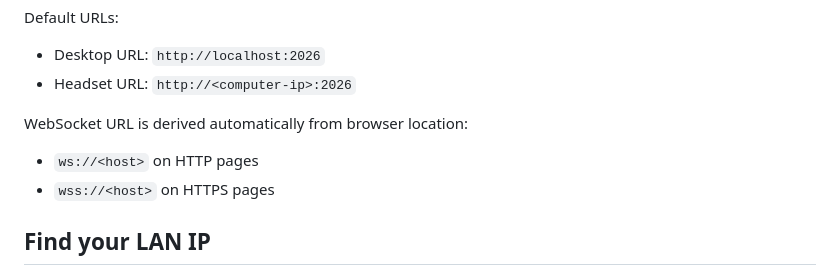
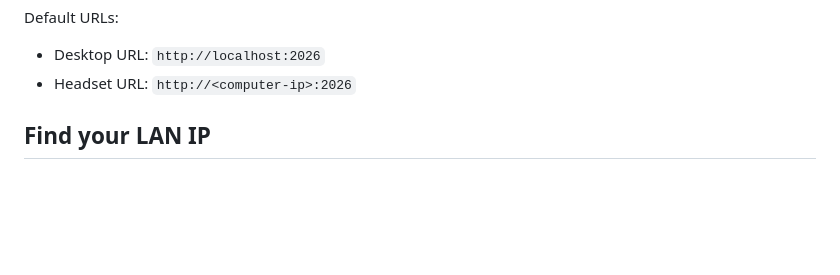
Before and after one commit to adityade8k/PlayfulNYC_Team3, a Markdown page: README.md, the part around one of its changes. Rendered like a GitHub page; blank space fills up the shorter version.

```diff
--- a/README.md
+++ b/README.md
@@ -50,11 +72,6 @@ Default URLs:
 
 - Desktop URL: `http://localhost:2026`
 - Headset URL: `http://<computer-ip>:2026`
-
-WebSocket URL is derived automatically from browser location:
-
-- `ws://<host>` on HTTP pages
-- `wss://<host>` on HTTPS pages
 
 ## Find your LAN IP
 
```
Also changed, not shown: other parts of README.md (+26 -3 lines).
